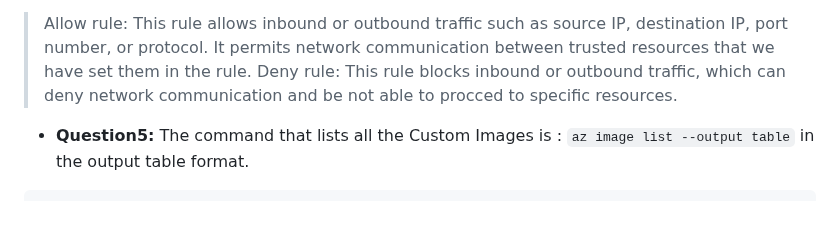
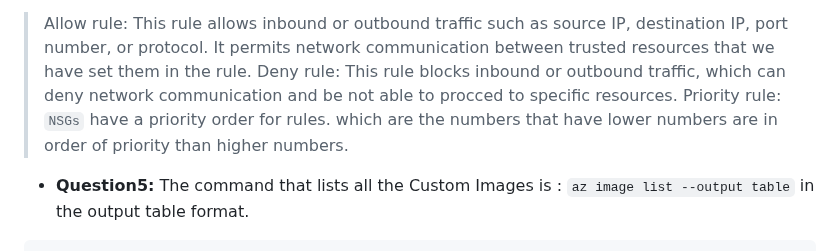
Before and after one commit to 108170218-myseneca/CSN400-Capstone, a Markdown page: Checkpoint8/README.md, the part around the change. GitHub-like rendering; blank space fills up the shorter version.

Commit message:
adds Priority rule to question4

```diff
--- a/Checkpoint8/README.md
+++ b/Checkpoint8/README.md
@@ -77,6 +77,7 @@ When you created `VMs` from Portal can you use an existing `NIC`? Do you conside
 What rules did we add to Network Security Groups (NSG)? What does each rule do?
 > Allow rule: This rule allows inbound or outbound traffic such as source IP, destination IP, port number, or protocol. It permits network communication between trusted resources that we have set them in the rule.
 > Deny rule: This rule blocks inbound or outbound traffic, which can deny network communication and be not able to procced to specific resources.
+> Priority rule: `NSGs` have a priority order for rules. which are the numbers that have lower numbers are in order of priority than higher numbers.
 
 - **Question5:**
 The command that lists all the Custom Images is : `az image list --output table` in the output table format.
```
